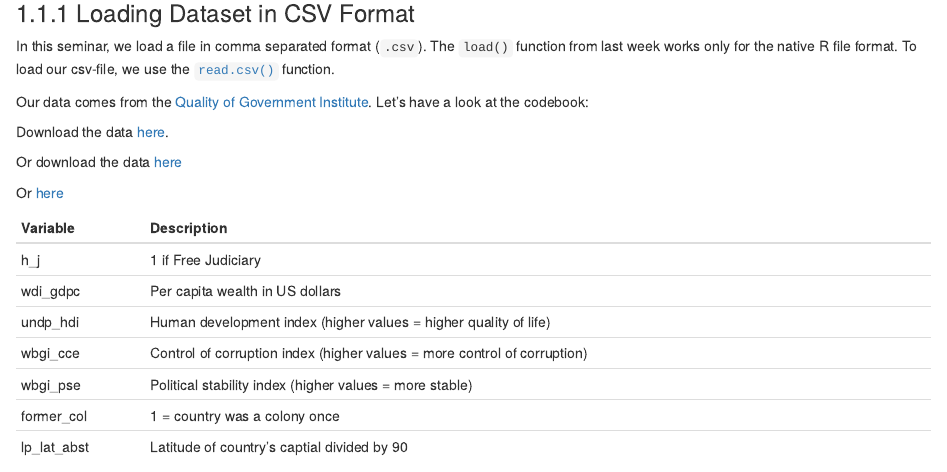
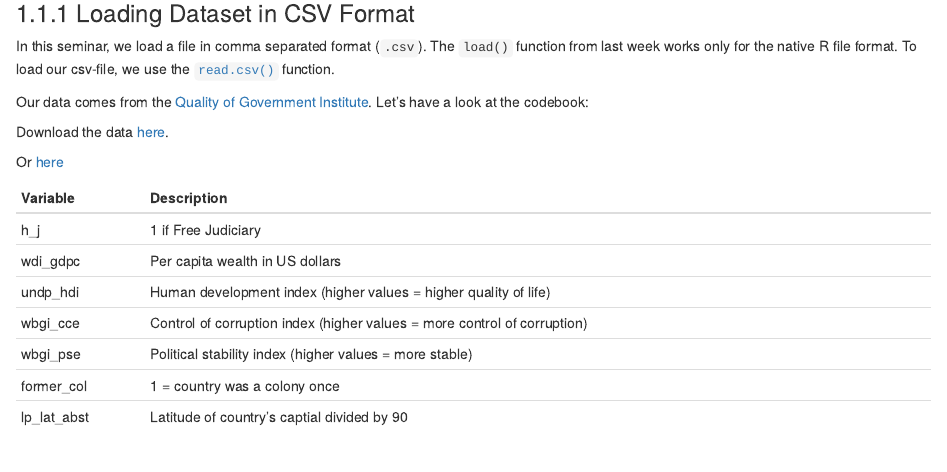
Before and after one commit to jsajuria/statistics1, an R Markdown document (seminars/seminar3.Rmd): the page in a window 1100 px wide, from 230 px down. Rendered offline with R 4.5, knitr and Pandoc, with nearby package versions; drawn as R Markdown's standard HTML page in place of the format the file asks for.

Commit message:
trying to create download link

```diff
--- a/seminars/seminar3.Rmd
+++ b/seminars/seminar3.Rmd
@@ -19,9 +19,7 @@ Our data comes from the [Quality of Government Institute](http://qog.pol.gu.se/)
 
 Download the data [here](https://github.com/philippbroniecki/statistics1/raw/master/data/QoG2012.csv).
 
-Or download the data [here](https://github.com/downloads/philippbroniecki/statistics1/data/QoG2012.csv)
-
-Or [here](https://raw.github.com/philippbroniecki/statistics1/branch/master/data/QoG2012.csv)
+Or [here](https://github.com/philippbroniecki/statistics1/blob/master/data/QoG2012.csv?raw=TRUE)
 
 
 
```
Also changed, not shown: docs/search_index.json, docs/statistics1.tex, 4 other files.
